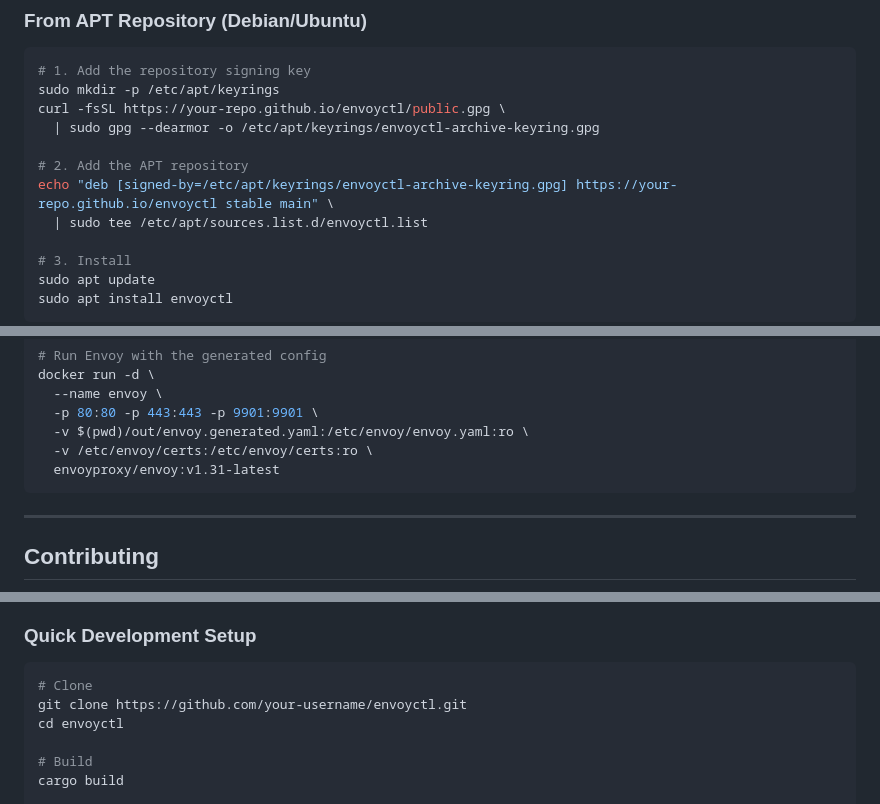
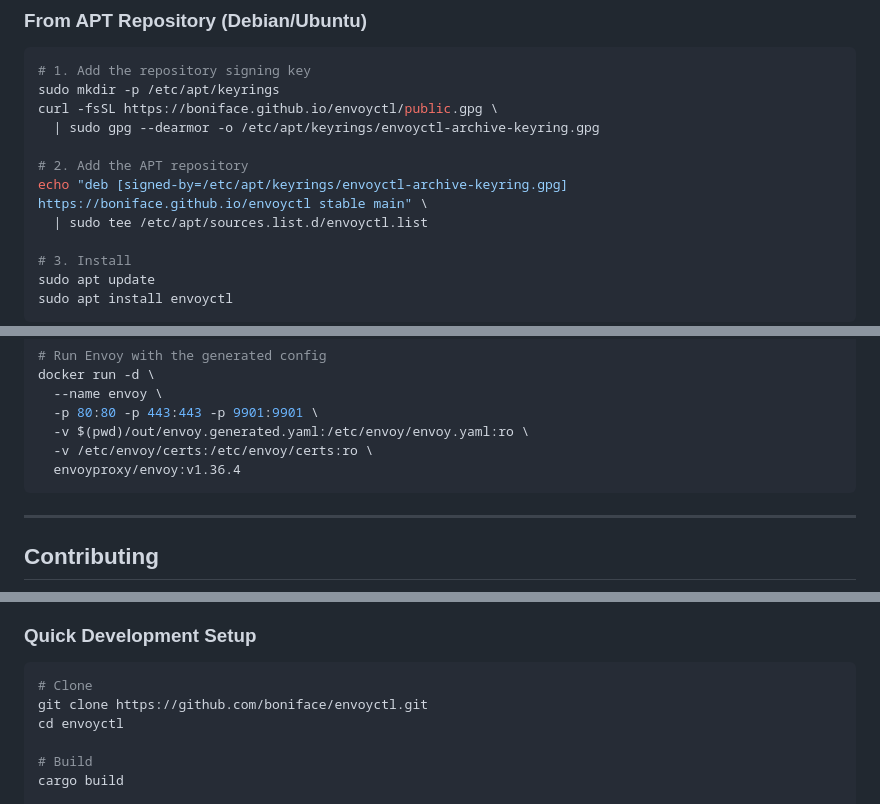
Before and after one commit to boniface/envoyctl, a Markdown page: README.md, 3 parts joined by grey strips. GitHub-like rendering.

````diff
--- a/README.md
+++ b/README.md
@@ -203,11 +203,11 @@ sudo cp target/release/envoyctl /usr/local/bin/
 ```bash
 # 1. Add the repository signing key
 sudo mkdir -p /etc/apt/keyrings
-curl -fsSL https://your-repo.github.io/envoyctl/public.gpg \
+curl -fsSL https://boniface.github.io/envoyctl/public.gpg \
   | sudo gpg --dearmor -o /etc/apt/keyrings/envoyctl-archive-keyring.gpg
 
 # 2. Add the APT repository
-echo "deb [signed-by=/etc/apt/keyrings/envoyctl-archive-keyring.gpg] https://your-repo.github.io/envoyctl stable main" \
+echo "deb [signed-by=/etc/apt/keyrings/envoyctl-archive-keyring.gpg] https://boniface.github.io/envoyctl stable main" \
   | sudo tee /etc/apt/sources.list.d/envoyctl.list
 
 # 3. Install
@@ -423,7 +423,7 @@ docker run -d \
   -p 80:80 -p 443:443 -p 9901:9901 \
   -v $(pwd)/out/envoy.generated.yaml:/etc/envoy/envoy.yaml:ro \
   -v /etc/envoy/certs:/etc/envoy/certs:ro \
-  envoyproxy/envoy:v1.31-latest
+  envoyproxy/envoy:v1.36.4
 ```
 
 ---
@@ -441,7 +441,7 @@ Contributions are welcome! Please see [CONTRIBUTING.md](CONTRIBUTING.md) for:
 
 ```bash
 # Clone
-git clone https://github.com/your-username/envoyctl.git
+git clone https://github.com/boniface/envoyctl.git
 cd envoyctl
 
 # Build
````
Also changed, not shown: CONTRIBUTING.md (+3 -3 lines).
